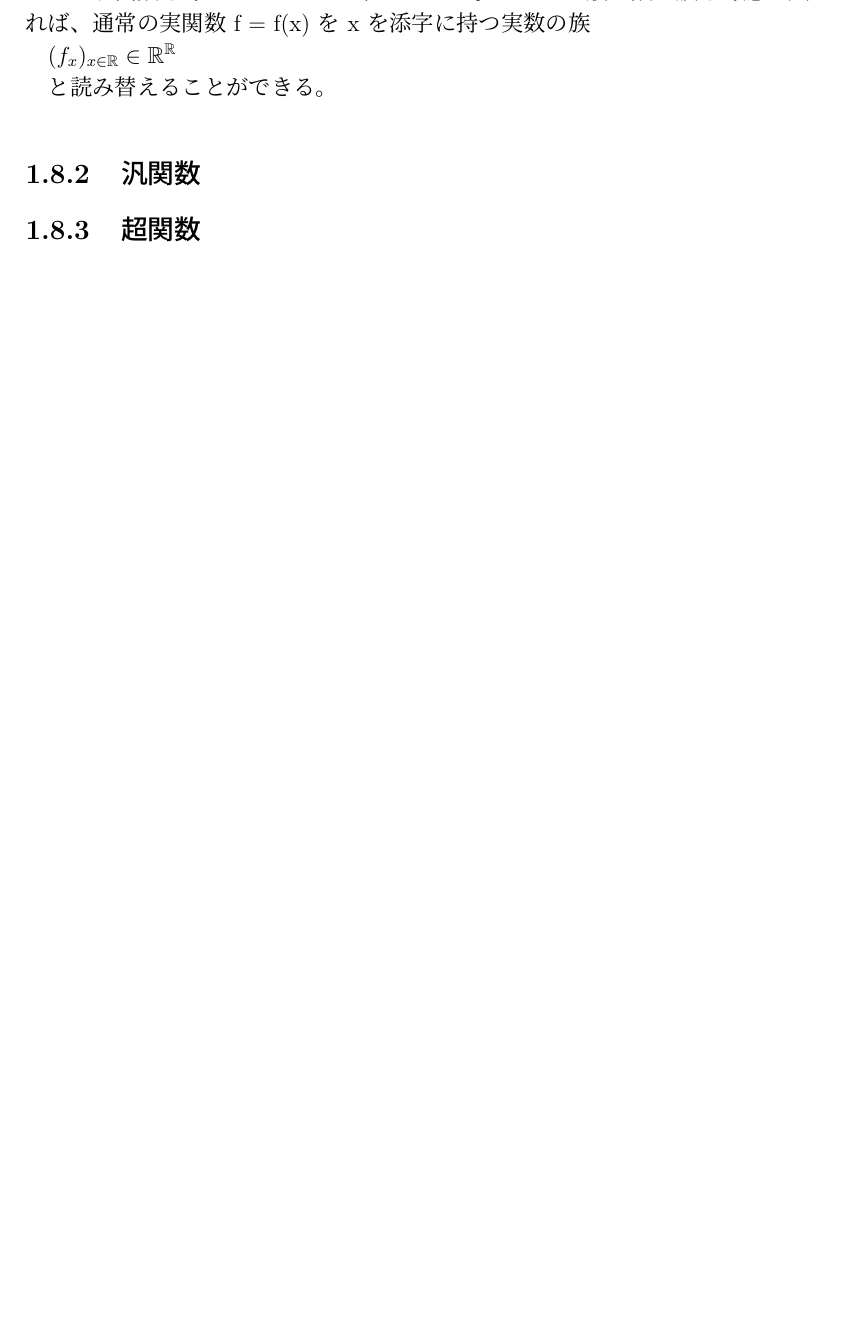
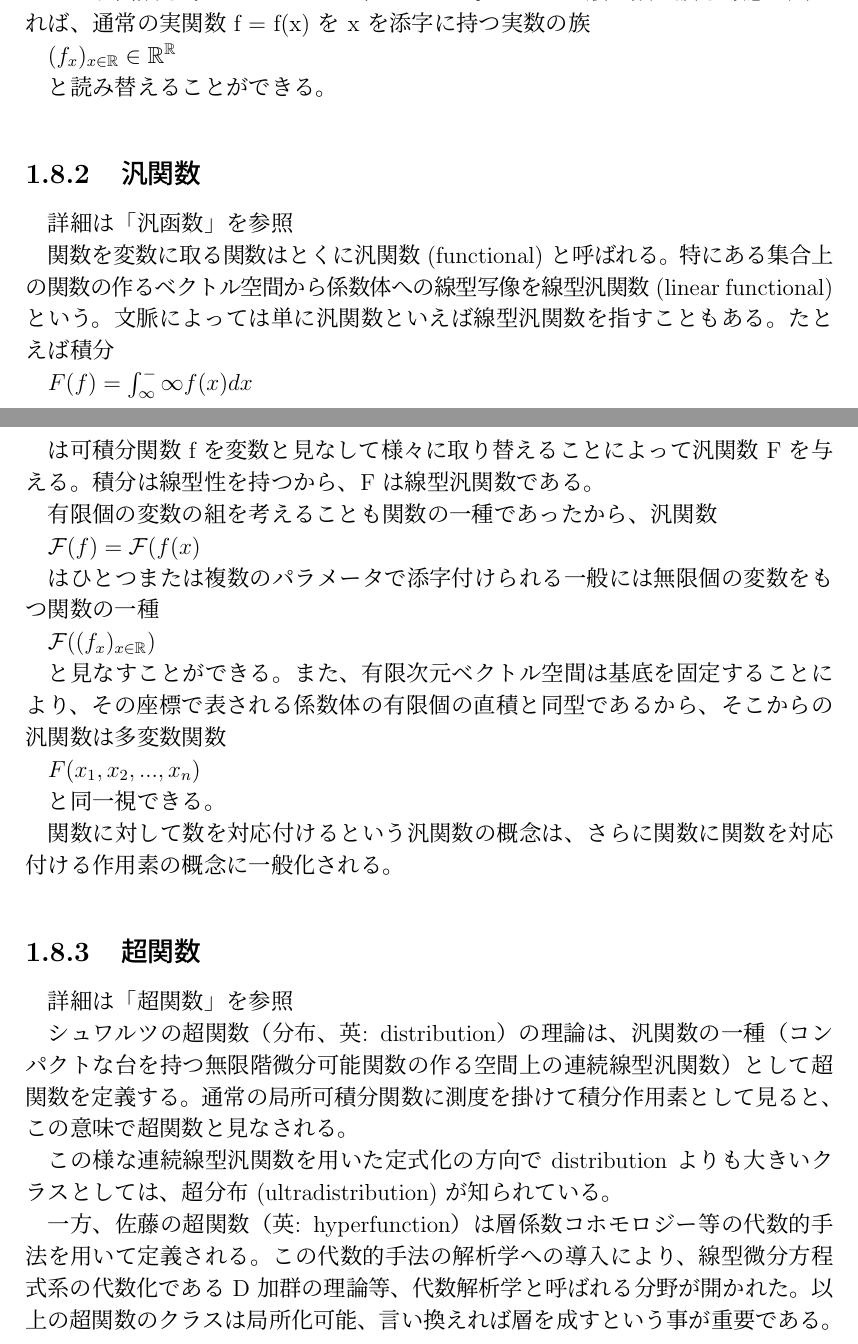
Before and after one commit to ryosukesaga/KIS_repo, a LaTeX document (report.tex): part of page 9 of 9 before the commit and two parts of pages 9 and 10 of 10 after it, the two joined at a grey line, cut so that both start at the same text, the shorter picture padded with empty space. Compiled offline with pLaTeX and dvipdfmx.

Commit message:
一般化

```diff
--- a/report.tex
+++ b/report.tex
@@ -189,6 +189,38 @@ $(f_x)_{x \in \mathbb{R}} \in \mathbb{R}^\mathbb{R}$
 と読み替えることができる。
 
 \subsection{汎関数}
+	詳細は「汎函数」を参照
+
+関数を変数に取る関数はとくに汎関数 (functional) と呼ばれる。特にある集合上の関数の作るベクトル空間から係数体への線型写像を線型汎関数 (linear functional) という。文脈によっては単に汎関数といえば線型汎関数を指すこともある。たとえば積分
+
+$F(f) = \int_\infty^-\infty f(x)dx$
+
+は可積分関数 f を変数と見なして様々に取り替えることによって汎関数 F を与える。積分は線型性を持つから、F は線型汎関数である。
+
+有限個の変数の組を考えることも関数の一種であったから、汎関数
+
+$\mathcal{F}(f) = \mathcal{F}(f(x)$
+
+はひとつまたは複数のパラメータで添字付けられる一般には無限個の変数をもつ関数の一種
+
+$\mathcal{F} ((f_x)_{x \in \mathbb{R}})$
+
+と見なすことができる。また、有限次元ベクトル空間は基底を固定することにより、その座標で表される係数体の有限個の直積と同型であるから、そこからの汎関数は多変数関数
+
+$F(x_1,x_2,...,x_n)$
+
+と同一視できる。
+
+関数に対して数を対応付けるという汎関数の概念は、さらに関数に関数を対応付ける作用素の概念に一般化される。
+
+
 \subsection{超関数}
+	詳細は「超関数」を参照
+
+シュワルツの超関数（分布、英: distribution）の理論は、汎関数の一種（コンパクトな台を持つ無限階微分可能関数の作る空間上の連続線型汎関数）として超関数を定義する。通常の局所可積分関数に測度を掛けて積分作用素として見ると、この意味で超関数と見なされる。
+
+この様な連続線型汎関数を用いた定式化の方向で distribution よりも大きいクラスとしては、超分布 (ultradistribution) が知られている。
+
+一方、佐藤の超関数（英: hyperfunction）は層係数コホモロジー等の代数的手法を用いて定義される。この代数的手法の解析学への導入により、線型微分方程式系の代数化である D 加群の理論等、代数解析学と呼ばれる分野が開かれた。以上の超関数のクラスは局所化可能、言い換えれば層を成すという事が重要である。
 
 \end{document}
```
